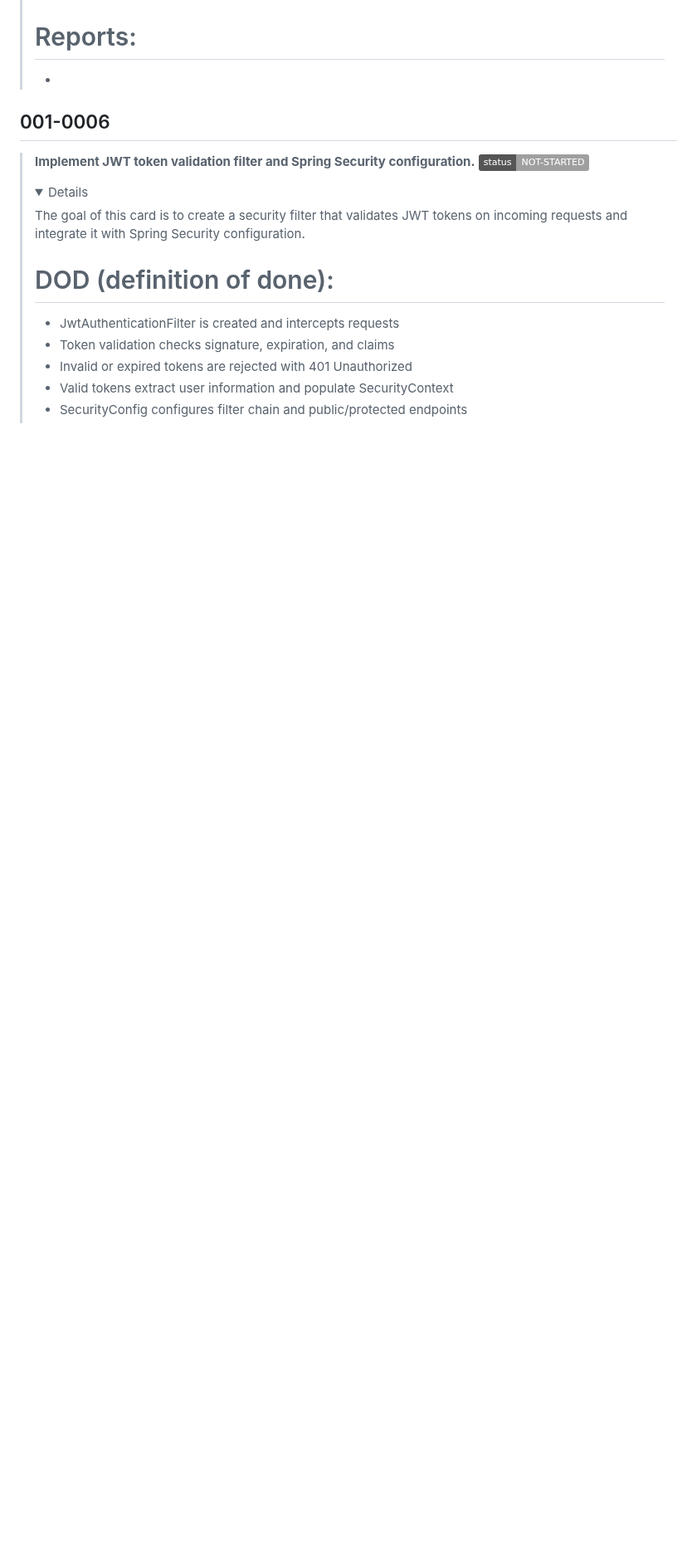
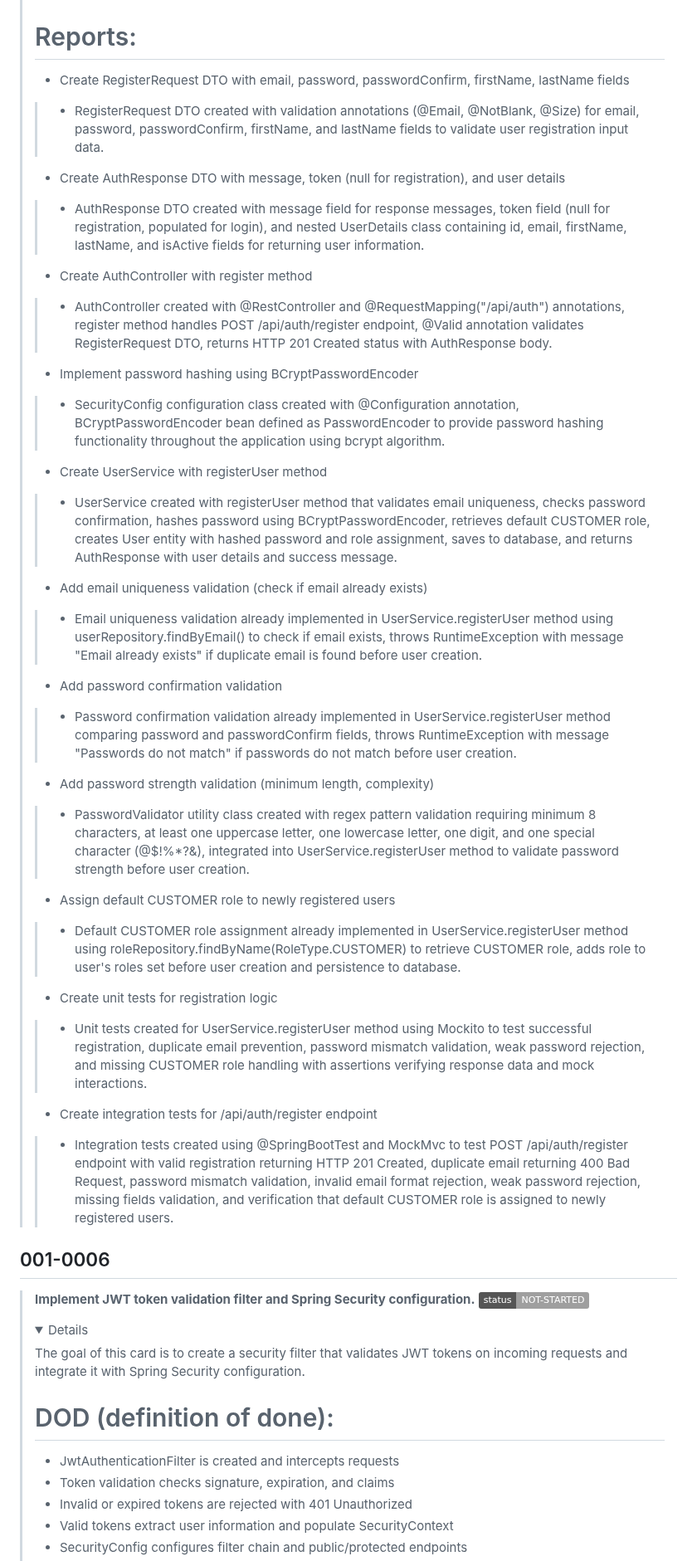
Before and after one commit to hoss-java/Subscription-Platform-ProjectTest, a Markdown page: DECK.md, the part around one of its changes. Shown at 83% size. Drawn GitHub-style; folded sections open; badges without logos; blank space fills up the shorter version.

Commit message:
[AUTO-GENARATE] UPDATE DECK.md auto-generated by gh-actions.

```diff
--- a/DECK.md
+++ b/DECK.md
@@ -225,6 +224,27 @@ gantt
 >
 > # Reports:
-> *
+> * Create RegisterRequest DTO with email, password, passwordConfirm, firstName, lastName fields
+> > * RegisterRequest DTO created with validation annotations (@Email, @NotBlank, @Size) for email, password, passwordConfirm, firstName, and lastName fields to validate user registration input data.
+> * Create AuthResponse DTO with message, token (null for registration), and user details
+> > * AuthResponse DTO created with message field for response messages, token field (null for registration, populated for login), and nested UserDetails class containing id, email, firstName, lastName, and isActive fields for returning user information.
+> * Create AuthController with register method
+> > * AuthController created with @RestController and @RequestMapping("/api/auth") annotations, register method handles POST /api/auth/register endpoint, @Valid annotation validates RegisterRequest DTO, returns HTTP 201 Created status with AuthResponse body.
+> * Implement password hashing using BCryptPasswordEncoder
+> > * SecurityConfig configuration class created with @Configuration annotation, BCryptPasswordEncoder bean defined as PasswordEncoder to provide password hashing functionality throughout the application using bcrypt algorithm.
+> * Create UserService with registerUser method
+> > * UserService created with registerUser method that validates email uniqueness, checks password confirmation, hashes password using BCryptPasswordEncoder, retrieves default CUSTOMER role, creates User entity with hashed password and role assignment, saves to database, and returns AuthResponse with user details and success message.
+> * Add email uniqueness validation (check if email already exists)
+> > * Email uniqueness validation already implemented in UserService.registerUser method using userRepository.findByEmail() to check if email exists, throws RuntimeException with message "Email already exists" if duplicate email is found before user creation.
+> * Add password confirmation validation
+> > * Password confirmation validation already implemented in UserService.registerUser method comparing password and passwordConfirm fields, throws RuntimeException with message "Passwords do not match" if passwords do not match before user creation.
+> * Add password strength validation (minimum length, complexity)
+> > * PasswordValidator utility class created with regex pattern validation requiring minimum 8 characters, at least one uppercase letter, one lowercase letter, one digit, and one special character (@$!%*?&), integrated into UserService.registerUser method to validate password strength before user creation.
+> * Assign default CUSTOMER role to newly registered users
+> > * Default CUSTOMER role assignment already implemented in UserService.registerUser method using roleRepository.findByName(RoleType.CUSTOMER) to retrieve CUSTOMER role, adds role to user's roles set before user creation and persistence to database.
+> * Create unit tests for registration logic
+> > * Unit tests created for UserService.registerUser method using Mockito to test successful registration, duplicate email prevention, password mismatch validation, weak password rejection, and missing CUSTOMER role handling with assertions verifying response data and mock interactions.
+> * Create integration tests for /api/auth/register endpoint
+> > * Integration tests created using @SpringBootTest and MockMvc to test POST /api/auth/register endpoint with valid registration returning HTTP 201 Created, duplicate email returning 400 Bad Request, password mismatch validation, invalid email format rejection, weak password rejection, missing fields validation, and verification that default CUSTOMER role is assigned to newly registered users.
 > </details>
 
 ## 001-0006
```
Also changed, not shown: other parts of DECK.md (+45 -45 lines).
